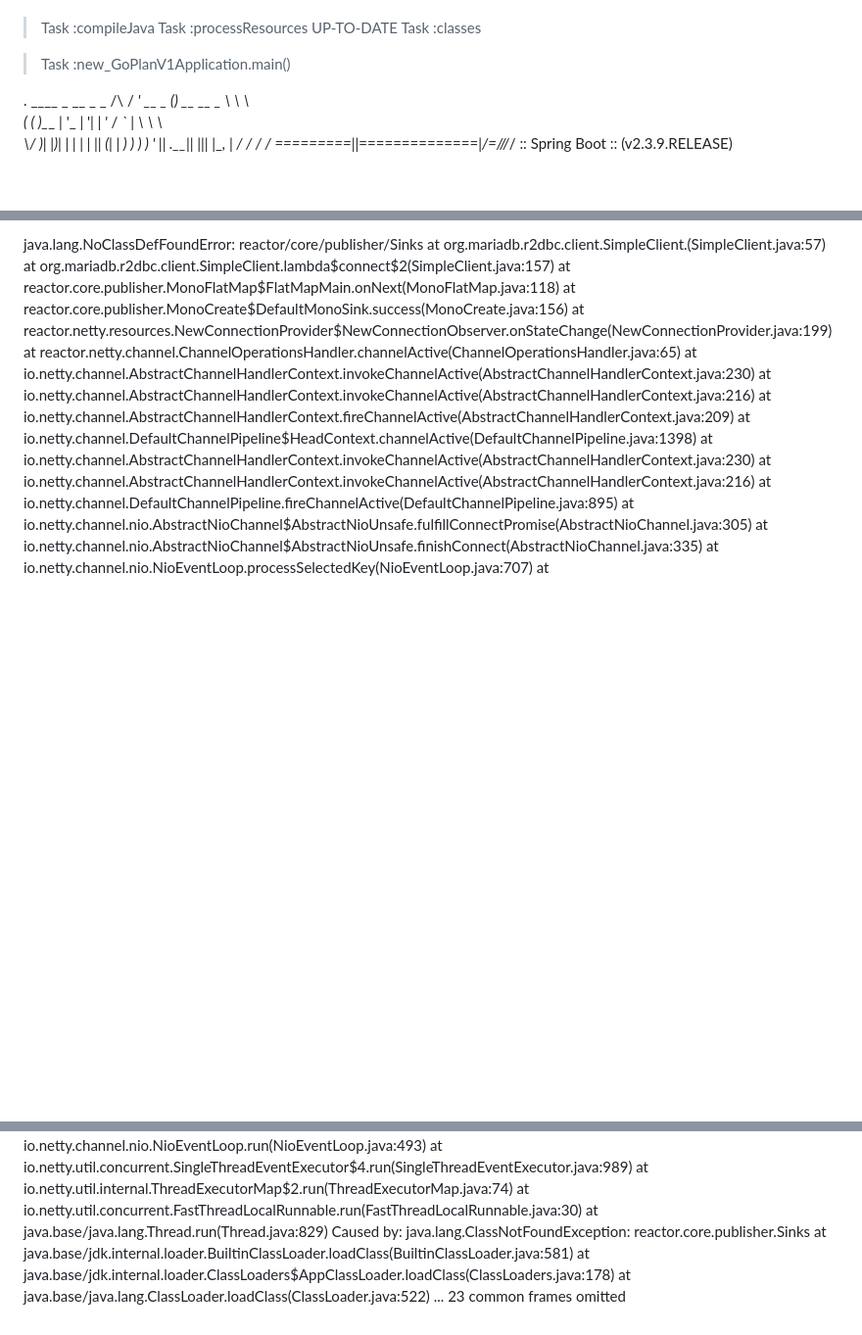
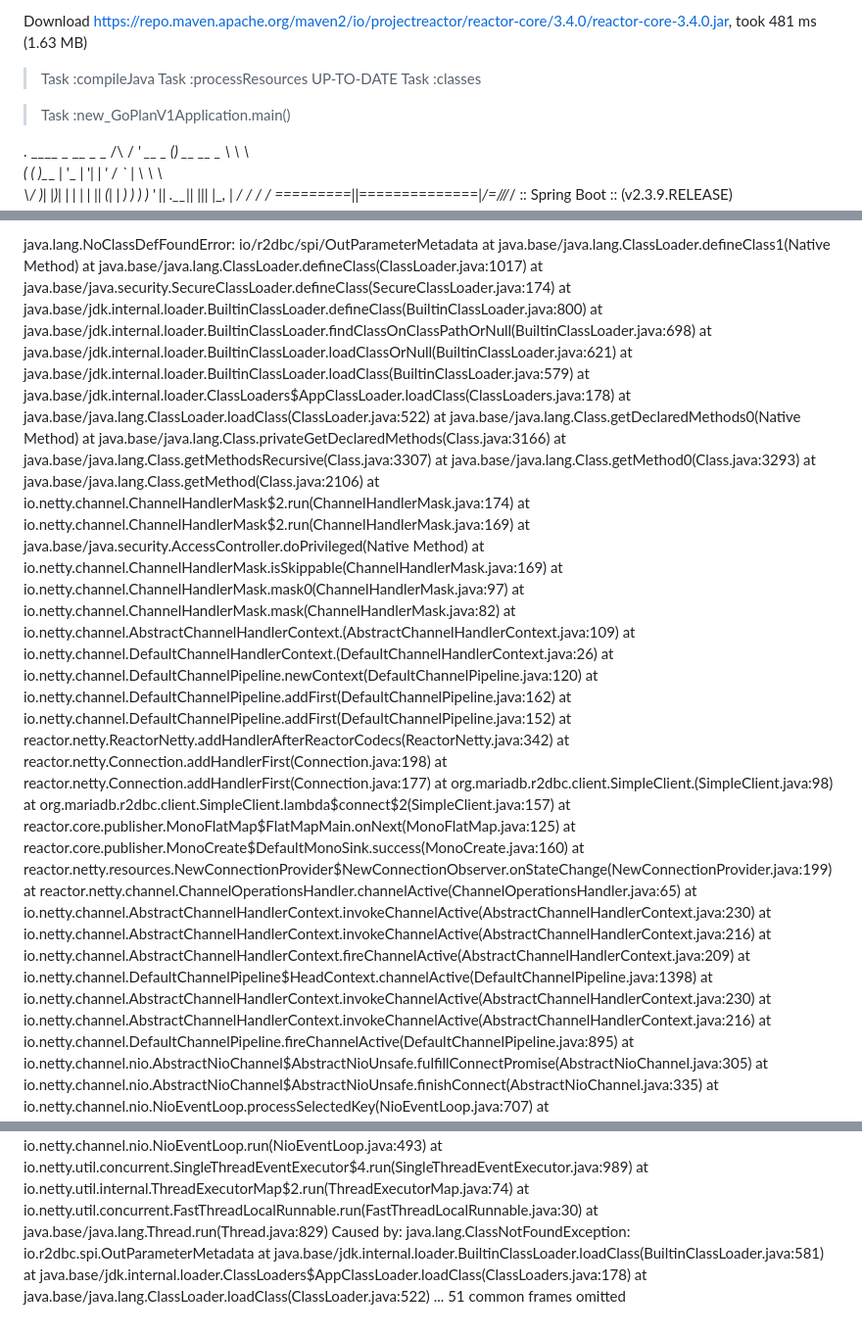
Before and after one commit to 100-danong/html-test, a Markdown page: README.md, 3 parts joined by grey strips. Shown: that part at 98% size. Rendered like a GitHub page; blank space fills up the shorter version.

```diff
--- a/README.md
+++ b/README.md
@@ -2,4 +2,5 @@
 
+Download https://repo.maven.apache.org/maven2/io/projectreactor/reactor-core/3.4.0/reactor-core-3.4.0.jar, took 481 ms (1.63 MB)
 > Task :compileJava
 > Task :processResources UP-TO-DATE
 > Task :classes
@@ -25,9 +26,37 @@
 
-java.lang.NoClassDefFoundError: reactor/core/publisher/Sinks
-	at org.mariadb.r2dbc.client.SimpleClient.<init>(SimpleClient.java:57)
+java.lang.NoClassDefFoundError: io/r2dbc/spi/OutParameterMetadata
+	at java.base/java.lang.ClassLoader.defineClass1(Native Method)
+	at java.base/java.lang.ClassLoader.defineClass(ClassLoader.java:1017)
+	at java.base/java.security.SecureClassLoader.defineClass(SecureClassLoader.java:174)
+	at java.base/jdk.internal.loader.BuiltinClassLoader.defineClass(BuiltinClassLoader.java:800)
+	at java.base/jdk.internal.loader.BuiltinClassLoader.findClassOnClassPathOrNull(BuiltinClassLoader.java:698)
+	at java.base/jdk.internal.loader.BuiltinClassLoader.loadClassOrNull(BuiltinClassLoader.java:621)
+	at java.base/jdk.internal.loader.BuiltinClassLoader.loadClass(BuiltinClassLoader.java:579)
+	at java.base/jdk.internal.loader.ClassLoaders$AppClassLoader.loadClass(ClassLoaders.java:178)
+	at java.base/java.lang.ClassLoader.loadClass(ClassLoader.java:522)
+	at java.base/java.lang.Class.getDeclaredMethods0(Native Method)
+	at java.base/java.lang.Class.privateGetDeclaredMethods(Class.java:3166)
+	at java.base/java.lang.Class.getMethodsRecursive(Class.java:3307)
+	at java.base/java.lang.Class.getMethod0(Class.java:3293)
+	at java.base/java.lang.Class.getMethod(Class.java:2106)
+	at io.netty.channel.ChannelHandlerMask$2.run(ChannelHandlerMask.java:174)
+	at io.netty.channel.ChannelHandlerMask$2.run(ChannelHandlerMask.java:169)
+	at java.base/java.security.AccessController.doPrivileged(Native Method)
+	at io.netty.channel.ChannelHandlerMask.isSkippable(ChannelHandlerMask.java:169)
+	at io.netty.channel.ChannelHandlerMask.mask0(ChannelHandlerMask.java:97)
+	at io.netty.channel.ChannelHandlerMask.mask(ChannelHandlerMask.java:82)
+	at io.netty.channel.AbstractChannelHandlerContext.<init>(AbstractChannelHandlerContext.java:109)
+	at io.netty.channel.DefaultChannelHandlerContext.<init>(DefaultChannelHandlerContext.java:26)
+	at io.netty.channel.DefaultChannelPipeline.newContext(DefaultChannelPipeline.java:120)
+	at io.netty.channel.DefaultChannelPipeline.addFirst(DefaultChannelPipeline.java:162)
+	at io.netty.channel.DefaultChannelPipeline.addFirst(DefaultChannelPipeline.java:152)
+	at reactor.netty.ReactorNetty.addHandlerAfterReactorCodecs(ReactorNetty.java:342)
+	at reactor.netty.Connection.addHandlerFirst(Connection.java:198)
+	at reactor.netty.Connection.addHandlerFirst(Connection.java:177)
+	at org.mariadb.r2dbc.client.SimpleClient.<init>(SimpleClient.java:98)
 	at org.mariadb.r2dbc.client.SimpleClient.lambda$connect$2(SimpleClient.java:157)
-	at reactor.core.publisher.MonoFlatMap$FlatMapMain.onNext(MonoFlatMap.java:118)
-	at reactor.core.publisher.MonoCreate$DefaultMonoSink.success(MonoCreate.java:156)
+	at reactor.core.publisher.MonoFlatMap$FlatMapMain.onNext(MonoFlatMap.java:125)
+	at reactor.core.publisher.MonoCreate$DefaultMonoSink.success(MonoCreate.java:160)
 	at reactor.netty.resources.NewConnectionProvider$NewConnectionObserver.onStateChange(NewConnectionProvider.java:199)
 	at reactor.netty.channel.ChannelOperationsHandler.channelActive(ChannelOperationsHandler.java:65)
 	at io.netty.channel.AbstractChannelHandlerContext.invokeChannelActive(AbstractChannelHandlerContext.java:230)
@@ -47,8 +76,8 @@ java.lang.NoClassDefFoundError: reactor/core/publisher/Sinks
 	at io.netty.util.internal.ThreadExecutorMap$2.run(ThreadExecutorMap.java:74)
 	at io.netty.util.concurrent.FastThreadLocalRunnable.run(FastThreadLocalRunnable.java:30)
 	at java.base/java.lang.Thread.run(Thread.java:829)
-Caused by: java.lang.ClassNotFoundException: reactor.core.publisher.Sinks
+Caused by: java.lang.ClassNotFoundException: io.r2dbc.spi.OutParameterMetadata
 	at java.base/jdk.internal.loader.BuiltinClassLoader.loadClass(BuiltinClassLoader.java:581)
 	at java.base/jdk.internal.loader.ClassLoaders$AppClassLoader.loadClass(ClassLoaders.java:178)
 	at java.base/java.lang.ClassLoader.loadClass(ClassLoader.java:522)
-	... 23 common frames omitted
+	... 51 common frames omitted
```
Also changed, not shown: other parts of README.md (+8 -8 lines).
